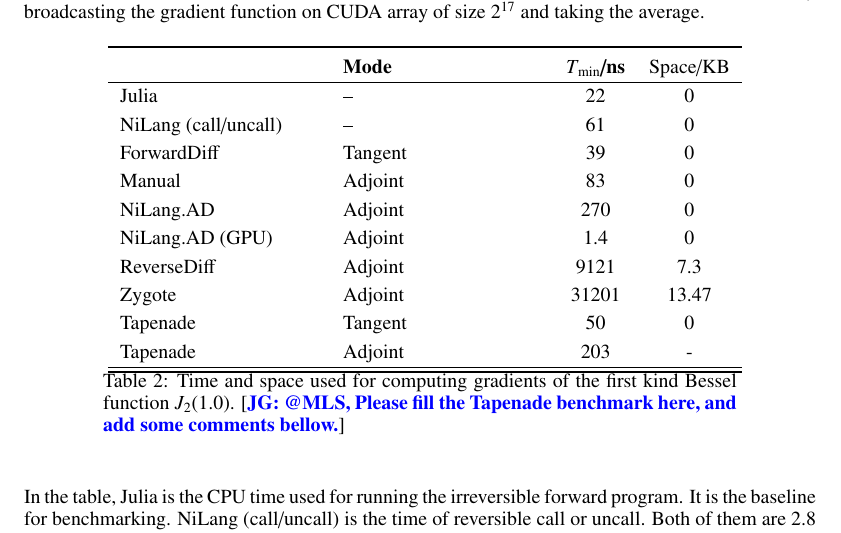
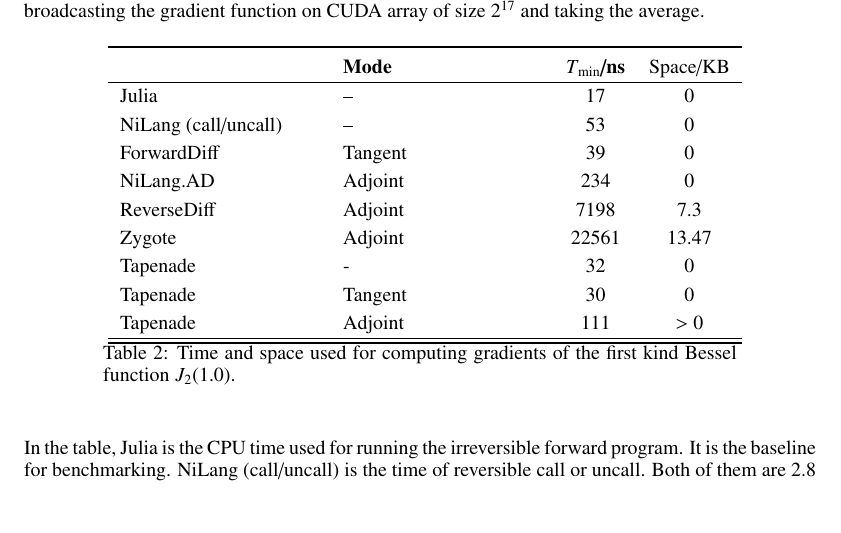
Before and after one commit to GiggleLiu/nilangpaper, a LaTeX paper (invc.tex): part of page 15 of 36, cut so that both start at the same text, the shorter picture padded with empty space. Compiled offline with pdfLaTeX.

Commit message:
fix reversible bessel

```diff
--- a/invc.tex
+++ b/invc.tex
@@ -949,22 +949,22 @@
         \begin{tabularx}{\textwidth}{X X c c}\toprule
             & \textbf{Mode} & \textbf{$T_{\rm min}$/ns} & Space/KB\\
             \hline
-            Julia & -- & 22 & 0\\
-            NiLang (call/uncall) & -- & 61 & 0\\
+            Julia & -- & 17 & 0\\
+            NiLang (call/uncall) & -- & 53 & 0\\
             ForwardDiff & Tangent & 39 & 0\\
-            Manual & Adjoint & 83 & 0\\
-            NiLang.AD & Adjoint & 270 & 0\\
-            NiLang.AD (GPU) & Adjoint & 1.4 & 0\\
-            ReverseDiff & Adjoint & 9121 & 7.3\\
-            Zygote & Adjoint & 31201 & 13.47\\
-            Tapenade & Tangent & 50 & 0\\
-            Tapenade & Adjoint & 203 & -\\
+            %Manual & Adjoint & 83 & 0\\
+            NiLang.AD & Adjoint & 234 & 0\\
+            %NiLang.AD (GPU) & Adjoint & 1.4 & 0\\
+            ReverseDiff & Adjoint & 7198 & 7.3\\
+            Zygote & Adjoint & 22561 & 13.47\\
+            Tapenade & - & 32 & 0\\
+            Tapenade & Tangent & 30 & 0\\
+            Tapenade & Adjoint & 111 & > 0\\
             \hline
             \bottomrule
         \end{tabularx}
     }
     \caption{Time and space used for computing gradients of the first kind Bessel function $J_2(1.0)$.
-    \blue{@MLS, Please fill the Tapenade benchmark here, and add some comments bellow.}
 }\label{tbl:besselj}
 \end{minipage}
 \end{table}
```
Also changed, not shown: 2 other files.
